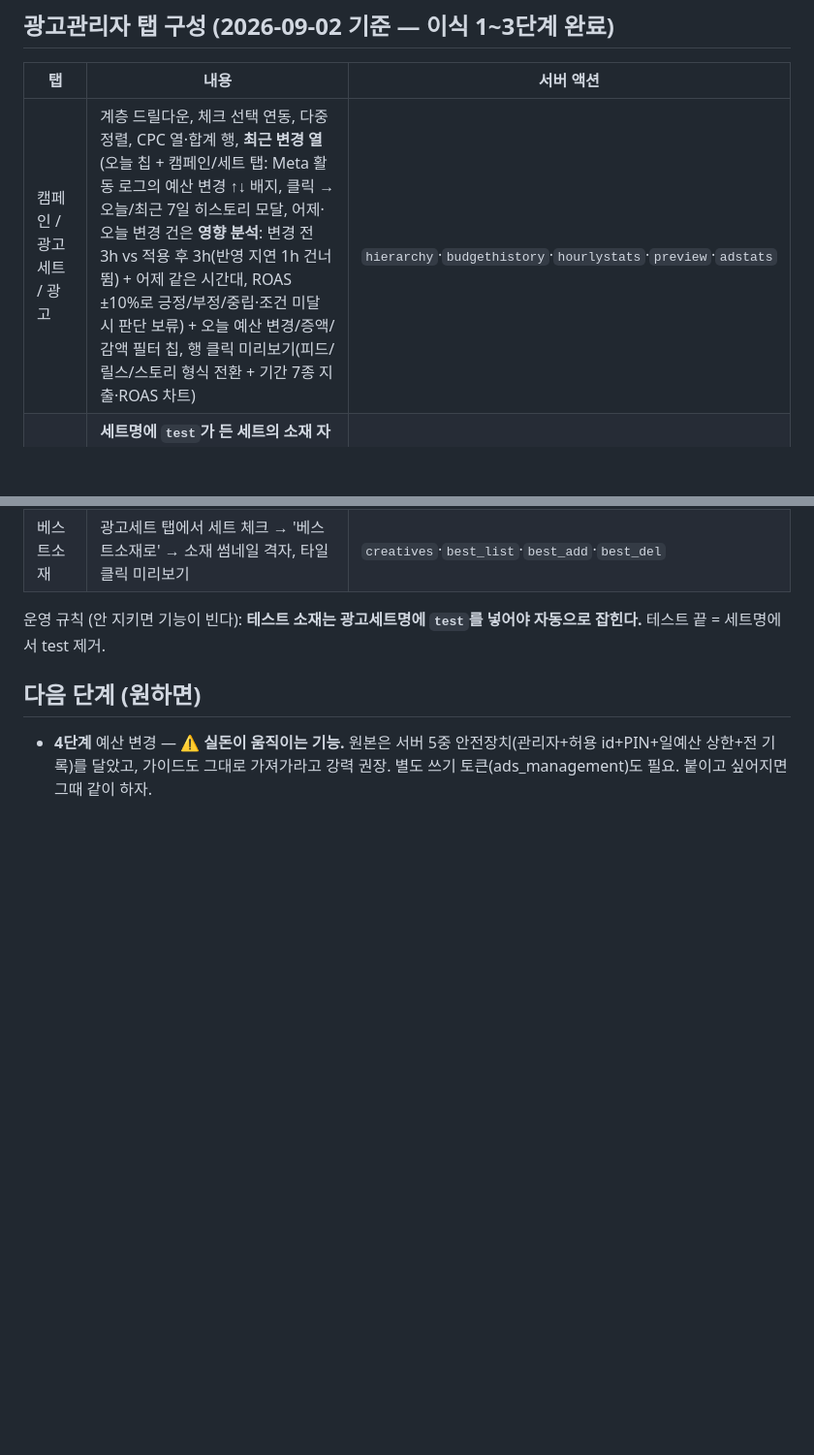
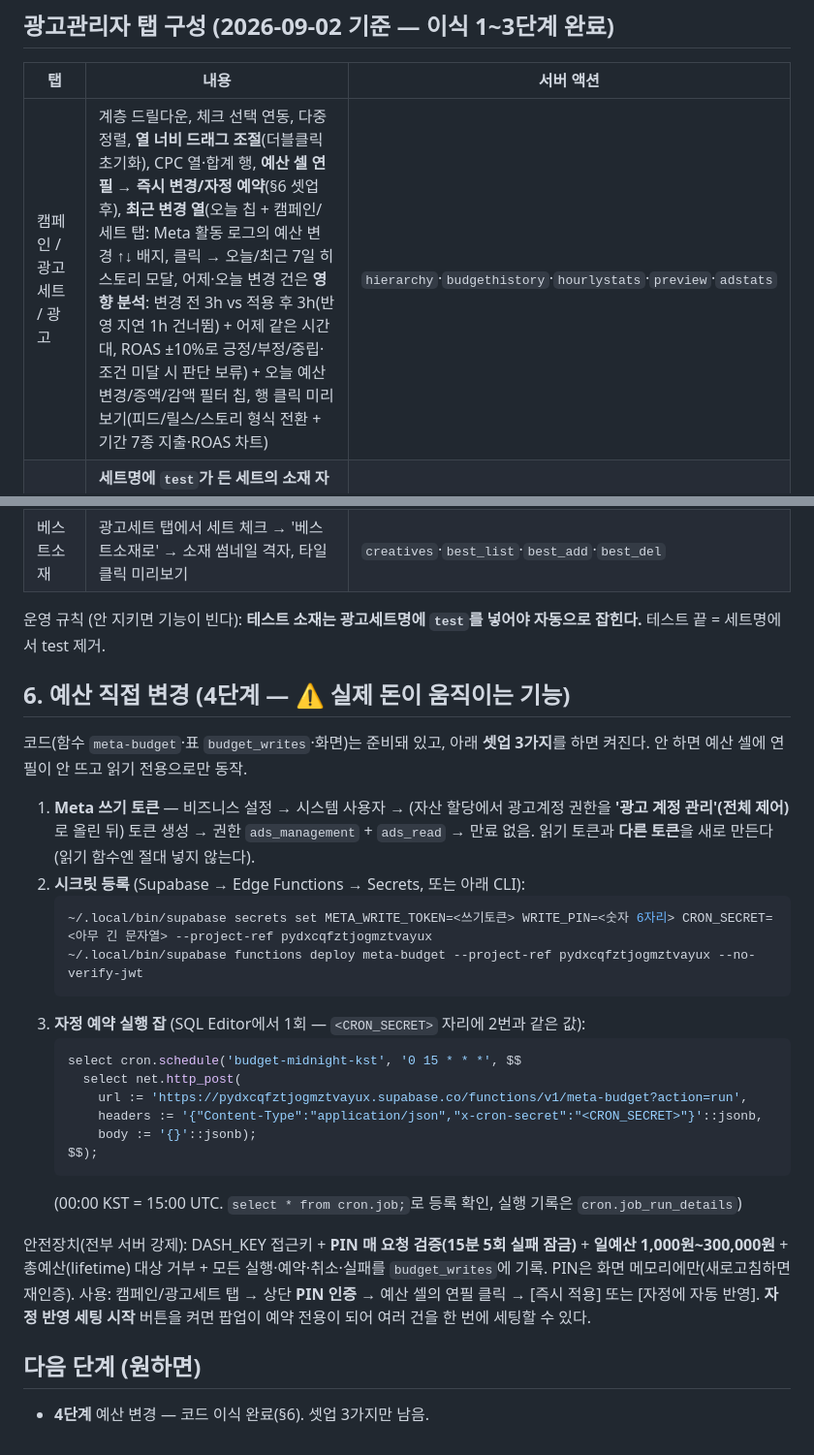
Before and after one commit to qkralsrb03138668/ad-dashboard, a Markdown page: SETUP-광고관리자.md, 2 parts joined by grey strips. Shown at 97% size. GitHub-like rendering; blank space fills up the shorter version.

Commit message:
SETUP 문서: 예산 변경(4단계) 셋업 절차·안전장치·사용법 추가
Co-Authored-By: Claude Fable 5.1 <noreply@anthropic.com>

````diff
--- a/SETUP-광고관리자.md
+++ b/SETUP-광고관리자.md
@@ -63,14 +63,37 @@ GitHub Pages 대신 로컬 파일로 열거나, config.js만 따로 넣은 사
 
 | 탭 | 내용 | 서버 액션 |
 |---|---|---|
-| 캠페인 / 광고세트 / 광고 | 계층 드릴다운, 체크 선택 연동, 다중 정렬, CPC 열·합계 행, **최근 변경 열**(오늘 칩 + 캠페인/세트 탭: Meta 활동 로그의 예산 변경 ↑↓ 배지, 클릭 → 오늘/최근 7일 히스토리 모달, 어제·오늘 변경 건은 **영향 분석**: 변경 전 3h vs 적용 후 3h(반영 지연 1h 건너뜀) + 어제 같은 시간대, ROAS ±10%로 긍정/부정/중립·조건 미달 시 판단 보류) + 오늘 예산 변경/증액/감액 필터 칩, 행 클릭 미리보기(피드/릴스/스토리 형식 전환 + 기간 7종 지출·ROAS 차트) | `hierarchy`·`budgethistory`·`hourlystats`·`preview`·`adstats` |
+| 캠페인 / 광고세트 / 광고 | 계층 드릴다운, 체크 선택 연동, 다중 정렬, **열 너비 드래그 조절**(더블클릭 초기화), CPC 열·합계 행, **예산 셀 연필 → 즉시 변경/자정 예약**(§6 셋업 후), **최근 변경 열**(오늘 칩 + 캠페인/세트 탭: Meta 활동 로그의 예산 변경 ↑↓ 배지, 클릭 → 오늘/최근 7일 히스토리 모달, 어제·오늘 변경 건은 **영향 분석**: 변경 전 3h vs 적용 후 3h(반영 지연 1h 건너뜀) + 어제 같은 시간대, ROAS ±10%로 긍정/부정/중립·조건 미달 시 판단 보류) + 오늘 예산 변경/증액/감액 필터 칩, 행 클릭 미리보기(피드/릴스/스토리 형식 전환 + 기간 7종 지출·ROAS 차트) | `hierarchy`·`budgethistory`·`hourlystats`·`preview`·`adstats` |
 | 테스트 소재 | **세트명에 `test`가 든 세트의 소재 자동 수집**, 판정([애매]/[우수], OFF·검토중은 Meta 상태로 자동), 추가소재 요청/제작완료 체크, 메모, 목록에서 제거/복원, 테스트 종료(세트명에서 test 제거 후 60일 보관), 엑셀 추출 | `testads`·`state_list`·`state_save` |
 | 기존광고 중 OFF | 기간 내 OFF로 바뀐 광고세트(테스트 세트 제외) + 등록 이후 누적 성과. 세트를 직접 끈 것 기준(캠페인 통째 OFF는 안 잡힘) | `offsets` |
 | 베스트소재 | 광고세트 탭에서 세트 체크 → '베스트소재로' → 소재 썸네일 격자, 타일 클릭 미리보기 | `creatives`·`best_list`·`best_add`·`best_del` |
 
 운영 규칙 (안 지키면 기능이 빈다): **테스트 소재는 광고세트명에 `test`를 넣어야 자동으로 잡힌다.** 테스트 끝 = 세트명에서 test 제거.
 
+## 6. 예산 직접 변경 (4단계 — ⚠ 실제 돈이 움직이는 기능)
+
+코드(함수 `meta-budget`·표 `budget_writes`·화면)는 준비돼 있고, 아래 **셋업 3가지**를 하면 켜진다. 안 하면 예산 셀에 연필이 안 뜨고 읽기 전용으로만 동작.
+
+1. **Meta 쓰기 토큰** — 비즈니스 설정 → 시스템 사용자 → (자산 할당에서 광고계정 권한을 **'광고 계정 관리'(전체 제어)** 로 올린 뒤) 토큰 생성 → 권한 `ads_management` + `ads_read` → 만료 없음. 읽기 토큰과 **다른 토큰**을 새로 만든다 (읽기 함수엔 절대 넣지 않는다).
+2. **시크릿 등록** (Supabase → Edge Functions → Secrets, 또는 아래 CLI):
+   ```bash
+   ~/.local/bin/supabase secrets set META_WRITE_TOKEN=<쓰기토큰> WRITE_PIN=<숫자 6자리> CRON_SECRET=<아무 긴 문자열> --project-ref pydxcqfztjogmztvayux
+   ~/.local/bin/supabase functions deploy meta-budget --project-ref pydxcqfztjogmztvayux --no-verify-jwt
+   ```
+3. **자정 예약 실행 잡** (SQL Editor에서 1회 — `<CRON_SECRET>` 자리에 2번과 같은 값):
+   ```sql
+   select cron.schedule('budget-midnight-kst', '0 15 * * *', $$
+     select net.http_post(
+       url := 'https://pydxcqfztjogmztvayux.supabase.co/functions/v1/meta-budget?action=run',
+       headers := '{"Content-Type":"application/json","x-cron-secret":"<CRON_SECRET>"}'::jsonb,
+       body := '{}'::jsonb);
+   $$);
+   ```
+   (00:00 KST = 15:00 UTC. `select * from cron.job;`로 등록 확인, 실행 기록은 `cron.job_run_details`)
+
+안전장치(전부 서버 강제): DASH_KEY 접근키 + **PIN 매 요청 검증(15분 5회 실패 잠금)** + **일예산 1,000원~300,000원** + 총예산(lifetime) 대상 거부 + 모든 실행·예약·취소·실패를 `budget_writes`에 기록. PIN은 화면 메모리에만(새로고침하면 재인증).
+사용: 캠페인/광고세트 탭 → 상단 **PIN 인증** → 예산 셀의 연필 클릭 → [즉시 적용] 또는 [자정에 자동 반영]. **자정 반영 세팅 시작** 버튼을 켜면 팝업이 예약 전용이 되어 여러 건을 한 번에 세팅할 수 있다.
+
 ## 다음 단계 (원하면)
 
-- **4단계** 예산 변경 — ⚠ **실돈이 움직이는 기능.** 원본은 서버 5중 안전장치(관리자+허용 id+PIN+일예산 상한+전 기록)를
-  달았고, 가이드도 그대로 가져가라고 강력 권장. 별도 쓰기 토큰(ads_management)도 필요. 붙이고 싶어지면 그때 같이 하자.
+- **4단계** 예산 변경 — 코드 이식 완료(§6). 셋업 3가지만 남음.
````
